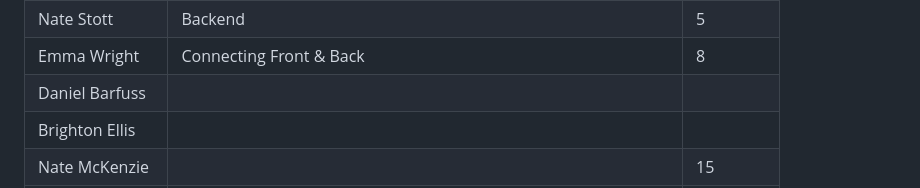
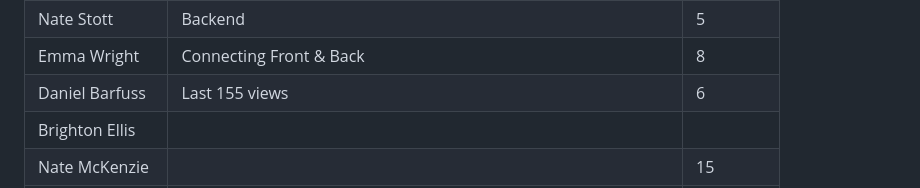
Before and after one commit to quality-liquid/cupid_code, a Markdown page: Documentation/time.md, the part around the change. Drawn GitHub-style.

Commit message:
Added time

```diff
--- a/Documentation/time.md
+++ b/Documentation/time.md
@@ -35,7 +35,7 @@
 | Name           | Job     | Time(hrs) |
 | Nate Stott     | Backend | 5         |
 | Emma Wright    | Connecting Front & Back        | 8       |
-| Daniel Barfuss |         |           |
+| Daniel Barfuss | Last 155 views        | 6          |
 | Brighton Ellis |         |           |
 | Nate McKenzie  |         | 15        |
 | Eric DeBloois  | Creation of Vue pages for Login, Create Account, and Cupid pages | 7.5 |
```
